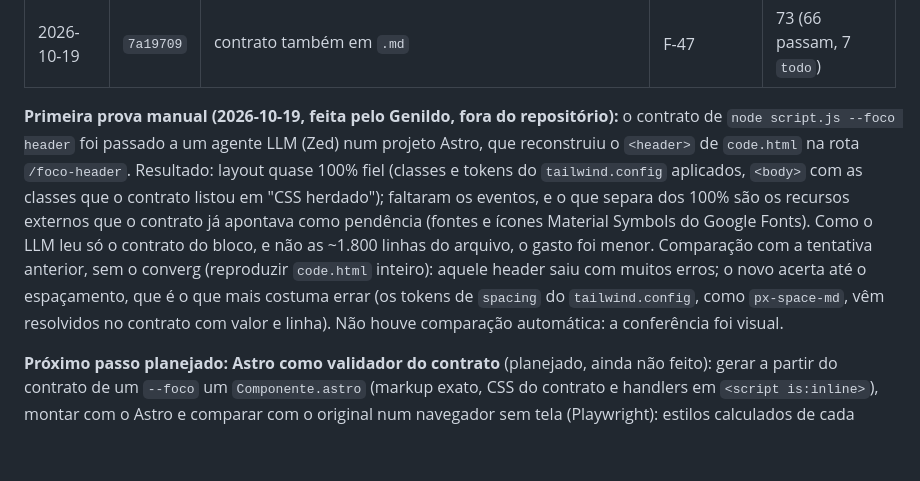
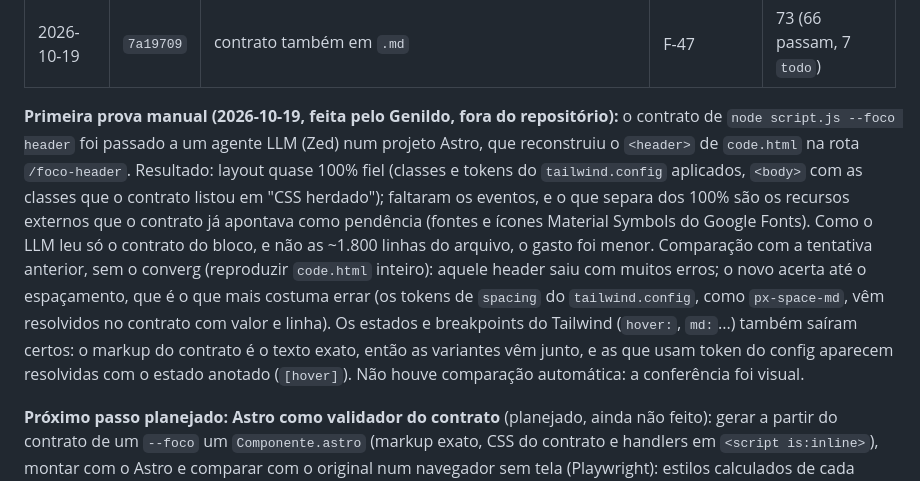
Before and after one commit to sgenildo018-netizen/converg, a Markdown page: TESTES.md, the part around the change. GitHub-like rendering; blank space fills up the shorter version.

Commit message:
Note that Tailwind hover and responsive variants survived the round trip
Co-Authored-By: Claude Opus 5.5 (1M context) <noreply@anthropic.com>

```diff
--- a/TESTES.md
+++ b/TESTES.md
@@ -197,7 +197,7 @@ Como a suíte cresceu, passo a passo. Cada linha é um commit; a regra "bateria
 | 2026-10-19 | `2e04615` | contrato do componente no modo foco; testes de saída gravam numa pasta temporária | F-41 a F-46, T-26 | 72 |
 | 2026-10-19 | `7a19709` | contrato também em `.md` | F-47 | 73 (66 passam, 7 `todo`) |
 
-**Primeira prova manual (2026-10-19, feita pelo Genildo, fora do repositório):** o contrato de `node script.js --foco header` foi passado a um agente LLM (Zed) num projeto Astro, que reconstruiu o `<header>` de `code.html` na rota `/foco-header`. Resultado: layout quase 100% fiel (classes e tokens do `tailwind.config` aplicados, `<body>` com as classes que o contrato listou em "CSS herdado"); faltaram os eventos, e o que separa dos 100% são os recursos externos que o contrato já apontava como pendência (fontes e ícones Material Symbols do Google Fonts). Como o LLM leu só o contrato do bloco, e não as ~1.800 linhas do arquivo, o gasto foi menor. Comparação com a tentativa anterior, sem o converg (reproduzir `code.html` inteiro): aquele header saiu com muitos erros; o novo acerta até o espaçamento, que é o que mais costuma errar (os tokens de `spacing` do `tailwind.config`, como `px-space-md`, vêm resolvidos no contrato com valor e linha). Não houve comparação automática: a conferência foi visual.
+**Primeira prova manual (2026-10-19, feita pelo Genildo, fora do repositório):** o contrato de `node script.js --foco header` foi passado a um agente LLM (Zed) num projeto Astro, que reconstruiu o `<header>` de `code.html` na rota `/foco-header`. Resultado: layout quase 100% fiel (classes e tokens do `tailwind.config` aplicados, `<body>` com as classes que o contrato listou em "CSS herdado"); faltaram os eventos, e o que separa dos 100% são os recursos externos que o contrato já apontava como pendência (fontes e ícones Material Symbols do Google Fonts). Como o LLM leu só o contrato do bloco, e não as ~1.800 linhas do arquivo, o gasto foi menor. Comparação com a tentativa anterior, sem o converg (reproduzir `code.html` inteiro): aquele header saiu com muitos erros; o novo acerta até o espaçamento, que é o que mais costuma errar (os tokens de `spacing` do `tailwind.config`, como `px-space-md`, vêm resolvidos no contrato com valor e linha). Os estados e breakpoints do Tailwind (`hover:`, `md:`...) também saíram certos: o markup do contrato é o texto exato, então as variantes vêm junto, e as que usam token do config aparecem resolvidas com o estado anotado (`[hover]`). Não houve comparação automática: a conferência foi visual.
 
 **Próximo passo planejado:** **Astro como validador do contrato** (planejado, ainda não feito): gerar a partir do contrato de um `--foco` um `Componente.astro` (markup exato, CSS do contrato e handlers em `<script is:inline>`), montar com o Astro e comparar com o original num navegador sem tela (Playwright): estilos calculados de cada elemento e o efeito de cada evento contra o "altera" do contrato. Se a reconstrução se comporta igual, o contrato estava completo; cada diferença aponta o que faltou. Ficaria em `experimentos/`, sem afetar o `script.js`. Os testes viriam antes, como sempre: uma fixture pequena e o contrato dela reconstruído e comparado.
 
```
